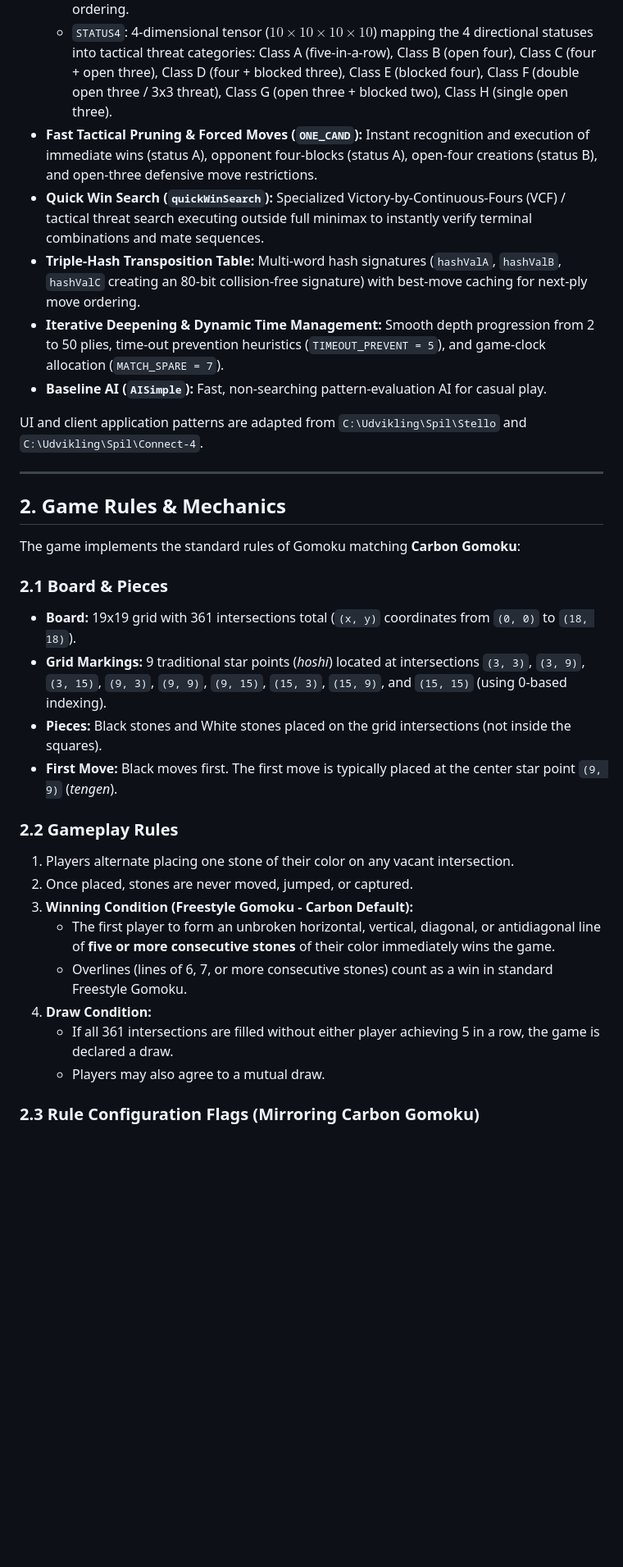
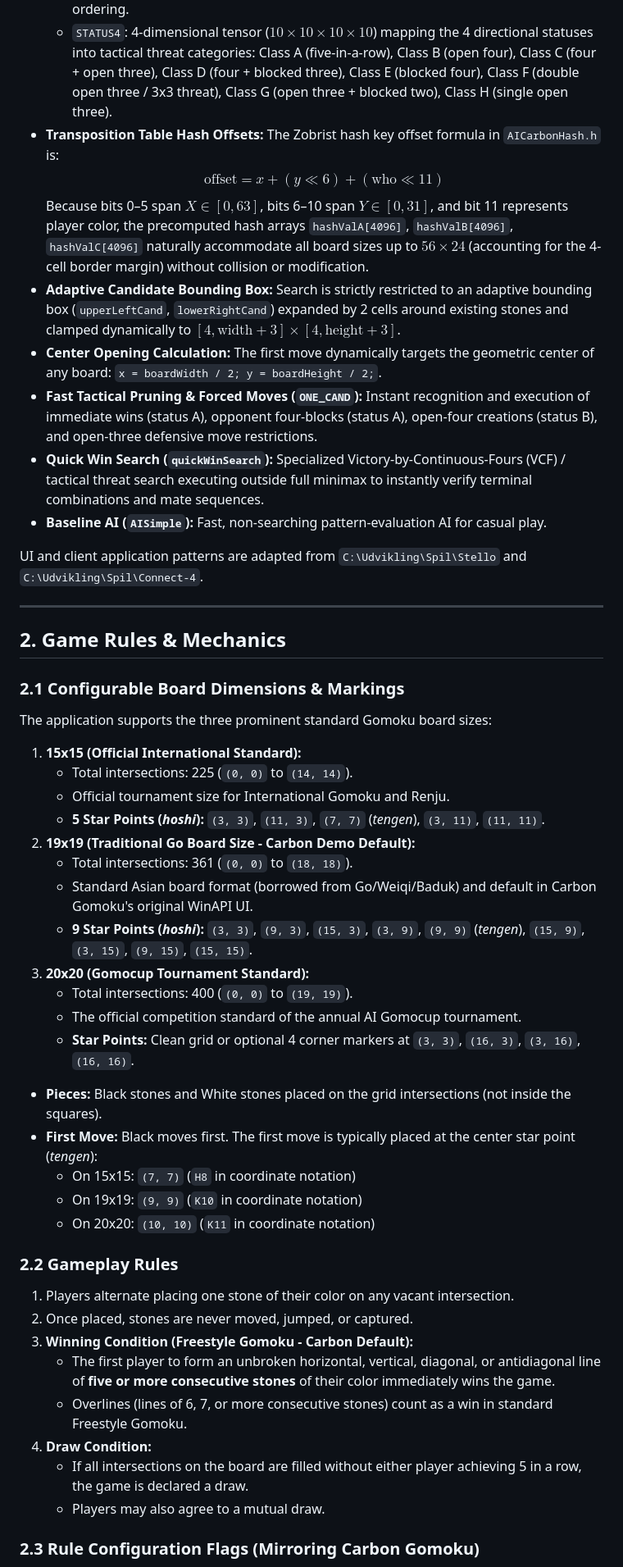
Before and after one commit to cjp-dev/Gomoku, a Markdown page: Create a Gomoku game.md, the part around one of its changes. Shown at 82% size. GitHub-like rendering; blank space fills up the shorter version.

Commit message:
Updated to handle more board sizes

```diff
--- a/Create a Gomoku game.md
+++ b/Create a Gomoku game.md
@@ -26,11 +31,17 @@ Carbon Gomoku was recognized as one of the strongest Gomoku engines in the world
   - `COUNT5.CPP`: 107x5 table tabulating the exact count of 5-in-a-row formations achievable in 1, 2, 3, 4, or 5 moves.
   - `PRIOR3.CPP`: 256x256 table providing fast heuristic cell priority scoring for move ordering.
   - `STATUS4`: 4-dimensional tensor ($10 \times 10 \times 10 \times 10$) mapping the 4 directional statuses into tactical threat categories: Class A (five-in-a-row), Class B (open four), Class C (four + open three), Class D (four + blocked three), Class E (blocked four), Class F (double open three / 3x3 threat), Class G (open three + blocked two), Class H (single open three).
-- **Fast Tactical Pruning & Forced Moves (`ONE_CAND`):** Instant recognition and execution of immediate wins (status A), opponent four-blocks (status A), open-four creations (status B), and open-three defensive move restrictions.
-- **Quick Win Search (`quickWinSearch`):** Specialized Victory-by-Continuous-Fours (VCF) / tactical threat search executing outside full minimax to instantly verify terminal combinations and mate sequences.
-- **Triple-Hash Transposition Table:** Multi-word hash signatures (`hashValA`, `hashValB`, `hashValC` creating an 80-bit collision-free signature) with best-move caching for next-ply move ordering.
-- **Iterative Deepening & Dynamic Time Management:** Smooth depth progression from 2 to 50 plies, time-out prevention heuristics (`TIMEOUT_PREVENT = 5`), and game-clock allocation (`MATCH_SPARE = 7`).
-- **Baseline AI (`AISimple`):** Fast, non-searching pattern-evaluation AI for casual play.
+* **Transposition Table Hash Offsets:**
+  The Zobrist hash key offset formula in `AICarbonHash.h` is:
+  $$\text{offset} = x + (y \ll 6) + (\text{who} \ll 11)$$
+  Because bits 0–5 span $X \in [0, 63]$, bits 6–10 span $Y \in [0, 31]$, and bit 11 represents player color, the precomputed hash arrays `hashValA[4096]`, `hashValB[4096]`, `hashValC[4096]` naturally accommodate all board sizes up to $56 \times 24$ (accounting for the 4-cell border margin) without collision or modification.
+* **Adaptive Candidate Bounding Box:**
+  Search is strictly restricted to an adaptive bounding box (`upperLeftCand`, `lowerRightCand`) expanded by 2 cells around existing stones and clamped dynamically to $[4, \text{width} + 3] \times [4, \text{height} + 3]$.
+* **Center Opening Calculation:**
+  The first move dynamically targets the geometric center of any board: `x = boardWidth / 2; y = boardHeight / 2;`.
+* **Fast Tactical Pruning & Forced Moves (`ONE_CAND`):** Instant recognition and execution of immediate wins (status A), opponent four-blocks (status A), open-four creations (status B), and open-three defensive move restrictions.
+* **Quick Win Search (`quickWinSearch`):** Specialized Victory-by-Continuous-Fours (VCF) / tactical threat search executing outside full minimax to instantly verify terminal combinations and mate sequences.
+* **Baseline AI (`AISimple`):** Fast, non-searching pattern-evaluation AI for casual play.
 
 UI and client application patterns are adapted from `C:\Udvikling\Spil\Stello` and `C:\Udvikling\Spil\Connect-4`.
 
@@ -38,13 +49,26 @@ UI and client application patterns are adapted from `C:\Udvikling\Spil\Stello` a
 
 ## 2. Game Rules & Mechanics
 
-The game implements the standard rules of Gomoku matching **Carbon Gomoku**:
+### 2.1 Configurable Board Dimensions & Markings
+The application supports the three prominent standard Gomoku board sizes:
+1. **15x15 (Official International Standard):**
+   * Total intersections: 225 (`(0, 0)` to `(14, 14)`).
+   * Official tournament size for International Gomoku and Renju.
+   * **5 Star Points (*hoshi*):** `(3, 3)`, `(11, 3)`, `(7, 7)` (*tengen*), `(3, 11)`, `(11, 11)`.
+2. **19x19 (Traditional Go Board Size - Carbon Demo Default):**
+   * Total intersections: 361 (`(0, 0)` to `(18, 18)`).
+   * Standard Asian board format (borrowed from Go/Weiqi/Baduk) and default in Carbon Gomoku's original WinAPI UI.
+   * **9 Star Points (*hoshi*):** `(3, 3)`, `(9, 3)`, `(15, 3)`, `(3, 9)`, `(9, 9)` (*tengen*), `(15, 9)`, `(3, 15)`, `(9, 15)`, `(15, 15)`.
+3. **20x20 (Gomocup Tournament Standard):**
+   * Total intersections: 400 (`(0, 0)` to `(19, 19)`).
+   * The official competition standard of the annual AI Gomocup tournament.
+   * **Star Points:** Clean grid or optional 4 corner markers at `(3, 3)`, `(16, 3)`, `(3, 16)`, `(16, 16)`.
 
-### 2.1 Board & Pieces
-* **Board:** 19x19 grid with 361 intersections total (`(x, y)` coordinates from `(0, 0)` to `(18, 18)`).
-* **Grid Markings:** 9 traditional star points (*hoshi*) located at intersections `(3, 3)`, `(3, 9)`, `(3, 15)`, `(9, 3)`, `(9, 9)`, `(9, 15)`, `(15, 3)`, `(15, 9)`, and `(15, 15)` (using 0-based indexing).
 * **Pieces:** Black stones and White stones placed on the grid intersections (not inside the squares).
-* **First Move:** Black moves first. The first move is typically placed at the center star point `(9, 9)` (*tengen*).
+* **First Move:** Black moves first. The first move is typically placed at the center star point (*tengen*):
+  - On 15x15: `(7, 7)` (`H8` in coordinate notation)
+  - On 19x19: `(9, 9)` (`K10` in coordinate notation)
+  - On 20x20: `(10, 10)` (`K11` in coordinate notation)
 
 ### 2.2 Gameplay Rules
 1. Players alternate placing one stone of their color on any vacant intersection.
@@ -53,7 +77,7 @@ The game implements the standard rules of Gomoku matching **Carbon Gomoku**:
    * The first player to form an unbroken horizontal, vertical, diagonal, or antidiagonal line of **five or more consecutive stones** of their color immediately wins the game.
    * Overlines (lines of 6, 7, or more consecutive stones) count as a win in standard Freestyle Gomoku.
 4. **Draw Condition:**
-   * If all 361 intersections are filled without either player achieving 5 in a row, the game is declared a draw.
+   * If all intersections on the board are filled without either player achieving 5 in a row, the game is declared a draw.
    * Players may also agree to a mutual draw.
 
 ### 2.3 Rule Configuration Flags (Mirroring Carbon Gomoku)
```
Also changed, not shown: other parts of Create a Gomoku game.md (+46 -35 lines).
